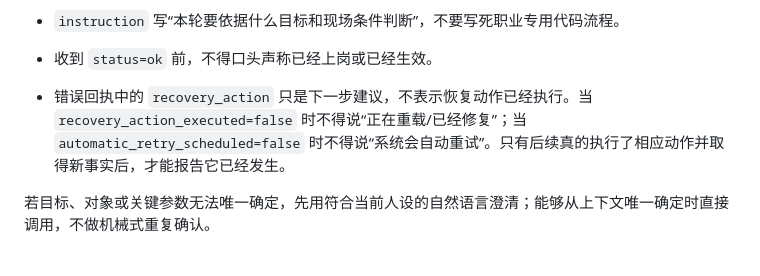
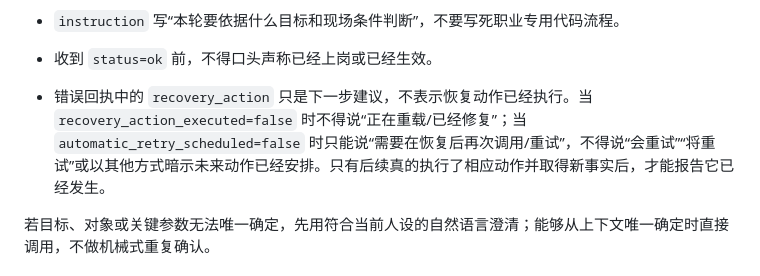
Before and after one commit to zjj1280637679-ship-it/astrbot_plugin_sender_activation, a Markdown page: skills/group-duty-orchestration/SKILL.md, the part around the change. GitHub-like rendering.

Commit message:
docs: make unscheduled recovery wording explicit

```diff
--- a/skills/group-duty-orchestration/SKILL.md
+++ b/skills/group-duty-orchestration/SKILL.md
@@ -66,7 +66,7 @@ description: 当用户明确要求 AI 在群聊中建立跨话轮的有限期职
 - 所有租约必须有限期。
 - `instruction` 写“本轮要依据什么目标和现场条件判断”，不要写死职业专用代码流程。
 - 收到 `status=ok` 前，不得口头声称已经上岗或已经生效。
-- 错误回执中的 `recovery_action` 只是下一步建议，不表示恢复动作已经执行。当 `recovery_action_executed=false` 时不得说“正在重载/已经修复”；当 `automatic_retry_scheduled=false` 时不得说“系统会自动重试”。只有后续真的执行了相应动作并取得新事实后，才能报告它已经发生。
+- 错误回执中的 `recovery_action` 只是下一步建议，不表示恢复动作已经执行。当 `recovery_action_executed=false` 时不得说“正在重载/已经修复”；当 `automatic_retry_scheduled=false` 时只能说“需要在恢复后再次调用/重试”，不得说“会重试”“将重试”或以其他方式暗示未来动作已经安排。只有后续真的执行了相应动作并取得新事实后，才能报告它已经发生。
 
 若目标、对象或关键参数无法唯一确定，先用符合当前人设的自然语言澄清；能够从上下文唯一确定时直接调用，不做机械式重复确认。
 
```
